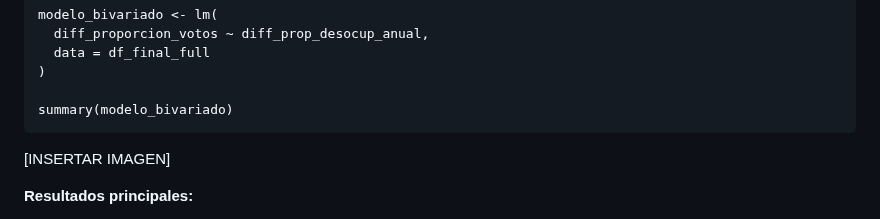
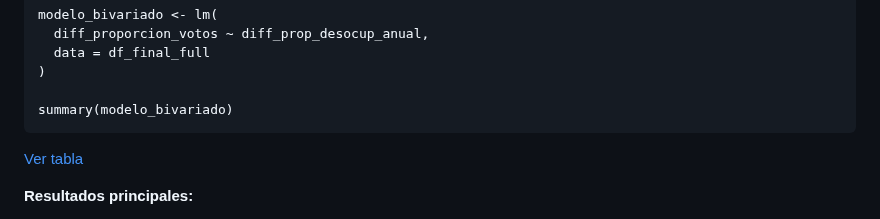
Before and after one commit to mariagracia-abbottcontreras/proyecto_icp5006, a Markdown page: README.md, the part around the change. Rendered like a GitHub page; folded sections open.

````diff
--- a/README.md
+++ b/README.md
@@ -811,7 +811,7 @@ modelo_bivariado <- lm(
 
 summary(modelo_bivariado)
 ```
-[INSERTAR IMAGEN]
+[Ver tabla](./03_anexos/modelo_bivariado_github.md)
 
 **Resultados principales:**
 
````
